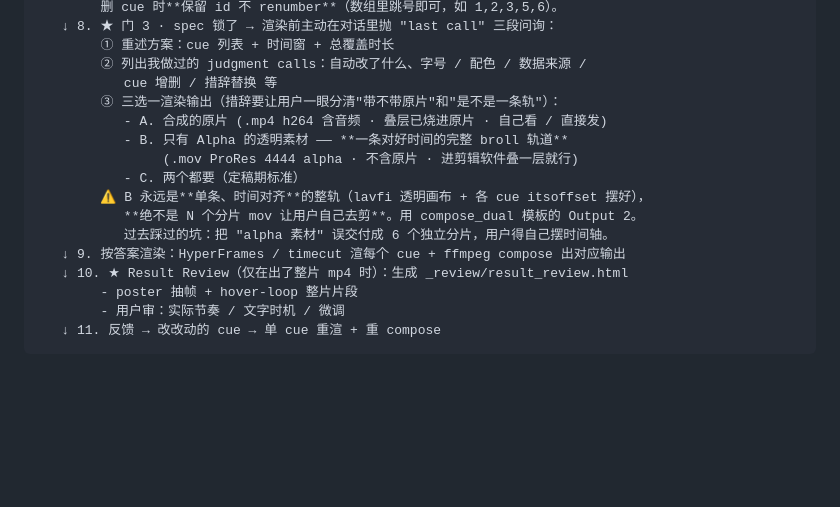
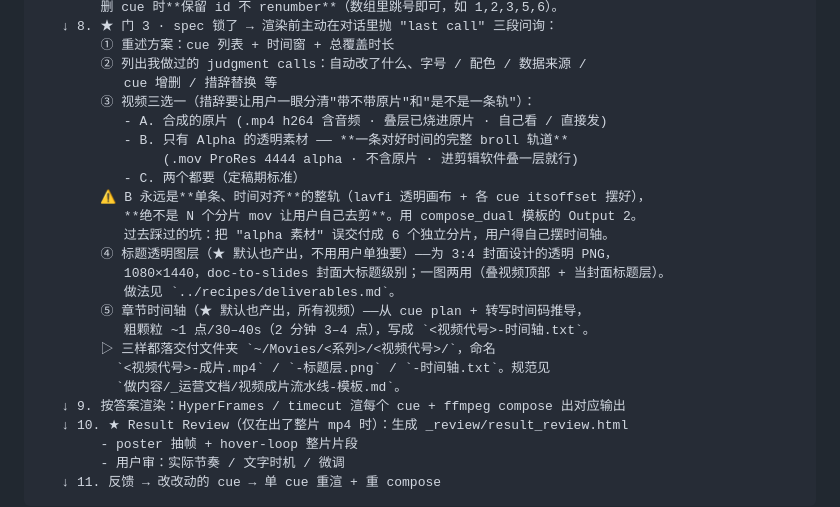
Before and after one commit to lainshao/video-editor, a Markdown page: animator/README.md, the part around the change. Rendered like a GitHub page; blank space fills up the shorter version.

```diff
--- a/animator/README.md
+++ b/animator/README.md
@@ -84,7 +84,7 @@ speech.mov + 文案 / transcript
         ① 重述方案：cue 列表 + 时间窗 + 总覆盖时长
         ② 列出我做过的 judgment calls：自动改了什么、字号 / 配色 / 数据来源 /
            cue 增删 / 措辞替换 等
-        ③ 三选一渲染输出（措辞要让用户一眼分清"带不带原片"和"是不是一条轨"）：
+        ③ 视频三选一（措辞要让用户一眼分清"带不带原片"和"是不是一条轨"）：
            - A. 合成的原片 (.mp4 h264 含音频 · 叠层已烧进原片 · 自己看 / 直接发)
            - B. 只有 Alpha 的透明素材 —— **一条对好时间的完整 broll 轨道**
                 (.mov ProRes 4444 alpha · 不含原片 · 进剪辑软件叠一层就行)
@@ -92,6 +92,14 @@ speech.mov + 文案 / transcript
         ⚠ B 永远是**单条、时间对齐**的整轨（lavfi 透明画布 + 各 cue itsoffset 摆好），
            **绝不是 N 个分片 mov 让用户自己去剪**。用 compose_dual 模板的 Output 2。
            过去踩过的坑：把 "alpha 素材" 误交付成 6 个独立分片，用户得自己摆时间轴。
+        ④ 标题透明图层（★ 默认也产出，不用用户单独要）——为 3:4 封面设计的透明 PNG，
+           1080×1440，doc-to-slides 封面大标题级别；一图两用（叠视频顶部 + 当封面标题层）。
+           做法见 `../recipes/deliverables.md`。
+        ⑤ 章节时间轴（★ 默认也产出，所有视频）——从 cue plan + 转写时间码推导，
+           粗颗粒 ~1 点/30–40s（2 分钟 3–4 点），写成 `<视频代号>-时间轴.txt`。
+        ▷ 三样都落交付文件夹 `~/Movies/<系列>/<视频代号>/`，命名
+          `<视频代号>-成片.mp4` / `-标题层.png` / `-时间轴.txt`。规范见
+          `做内容/_运营文档/视频成片流水线-模板.md`。
    ↓ 9. 按答案渲染：HyperFrames / timecut 渲每个 cue + ffmpeg compose 出对应输出
    ↓ 10. ★ Result Review（仅在出了整片 mp4 时）：生成 _review/result_review.html
         - poster 抽帧 + hover-loop 整片片段
```
Also changed, not shown: recipes/deliverables.md (added, +66 -0 lines).
